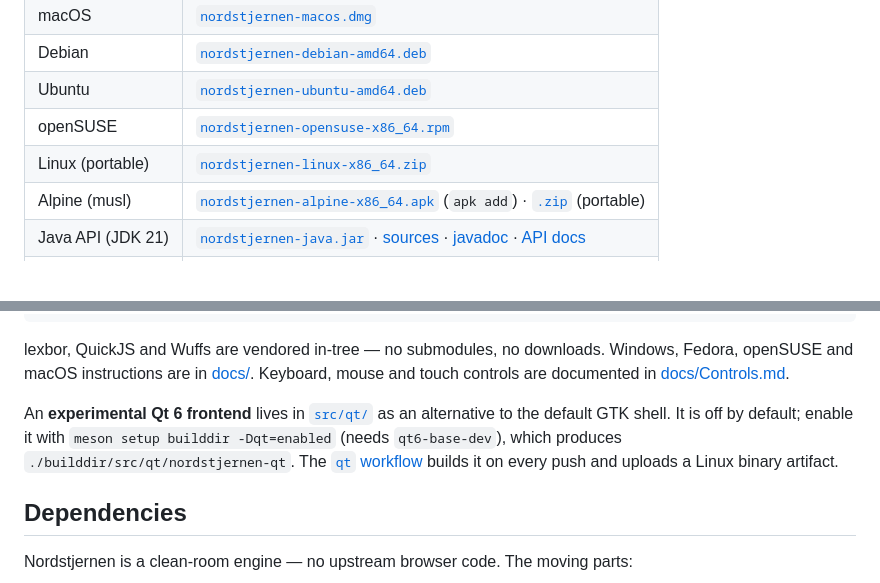
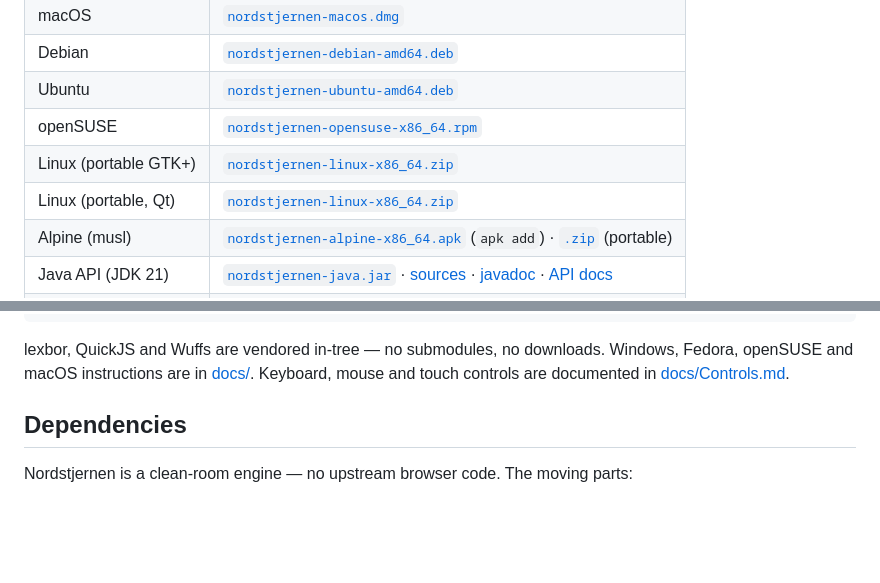
Before and after one commit to FoxNick/nordstjernen, a Markdown page: README.md, 2 parts joined by grey strips. Rendered like a GitHub page; blank space fills up the shorter version.

```diff
--- a/README.md
+++ b/README.md
@@ -91,7 +91,8 @@ latest build — bleeding edge, expect rough edges.
 | Debian | [`nordstjernen-debian-amd64.deb`](https://www.nordstjernen.org/nightly/nordstjernen-debian-amd64.deb) |
 | Ubuntu | [`nordstjernen-ubuntu-amd64.deb`](https://www.nordstjernen.org/nightly/nordstjernen-ubuntu-amd64.deb) |
 | openSUSE | [`nordstjernen-opensuse-x86_64.rpm`](https://www.nordstjernen.org/nightly/nordstjernen-opensuse-x86_64.rpm) |
-| Linux (portable) | [`nordstjernen-linux-x86_64.zip`](https://www.nordstjernen.org/nightly/nordstjernen-linux-x86_64.zip) |
+| Linux (portable GTK+) | [`nordstjernen-linux-x86_64.zip`](https://www.nordstjernen.org/nightly/nordstjernen-linux-x86_64.zip) |
+| Linux (portable, Qt) | [`nordstjernen-linux-x86_64.zip`](https://www.nordstjernen.org/nightly/nordstjernen-linux-qt.x86_64.zip) |
 | Alpine (musl) | [`nordstjernen-alpine-x86_64.apk`](https://www.nordstjernen.org/nightly/nordstjernen-alpine-x86_64.apk) (`apk add`) · [`.zip`](https://www.nordstjernen.org/nightly/nordstjernen-alpine-x86_64.zip) (portable) |
 | Java API (JDK 21) | [`nordstjernen-java.jar`](https://www.nordstjernen.org/nightly/nordstjernen-java.jar) · [sources](https://www.nordstjernen.org/nightly/nordstjernen-java-sources.jar) · [javadoc](https://www.nordstjernen.org/nightly/nordstjernen-java-javadoc.jar) · [API docs](https://www.nordstjernen.org/nightly/java/apidocs/) |
 | Source | [`nordstjernen-src.tar.xz`](https://www.nordstjernen.org/nightly/nordstjernen-src.tar.xz) |
@@ -116,13 +117,6 @@ lexbor, QuickJS and Wuffs are vendored in-tree — no submodules, no
 downloads. Windows, Fedora, openSUSE and macOS instructions are in
 [docs/](docs/). Keyboard, mouse and touch controls are documented in
 [docs/Controls.md](docs/Controls.md).
-
-An **experimental Qt 6 frontend** lives in [`src/qt/`](src/qt/) as an
-alternative to the default GTK shell. It is off by default; enable it
-with `meson setup builddir -Dqt=enabled` (needs `qt6-base-dev`), which
-produces `./builddir/src/qt/nordstjernen-qt`. The
-[`qt` workflow](https://github.com/nordstjernen-web/nordstjernen/actions/workflows/qt.yml)
-builds it on every push and uploads a Linux binary artifact.
 
 ## Dependencies
 
```
